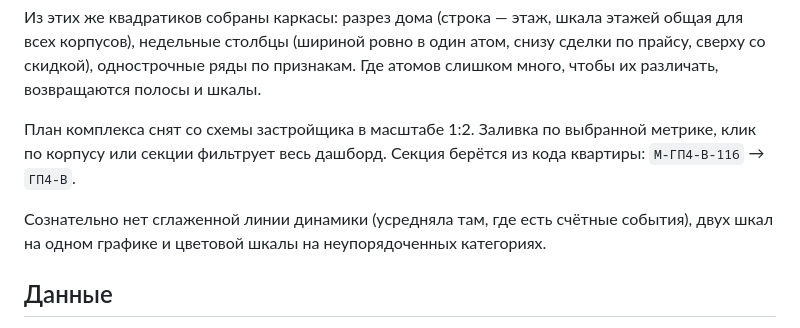
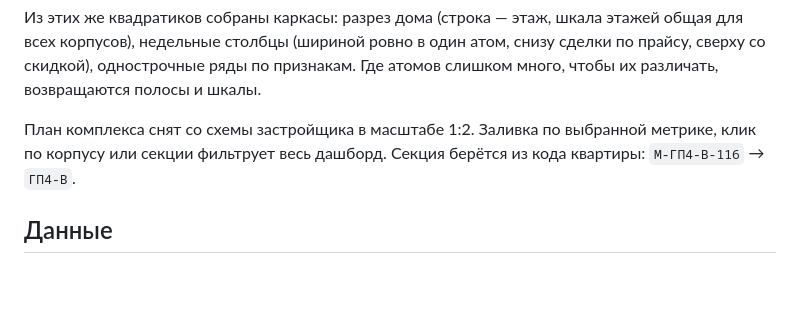
Before and after one commit to mashiro-exe/oblepikha, a Markdown page: README.md, the part around the change. Drawn GitHub-style; blank space fills up the shorter version.

```diff
--- a/README.md
+++ b/README.md
@@ -47,10 +47,6 @@
 метрике, клик по корпусу или секции фильтрует весь дашборд. Секция берётся из кода
 квартиры: `М-ГП4-В-116` → `ГП4-В`.
 
-Сознательно нет сглаженной линии динамики (усредняла там, где есть счётные
-события), двух шкал на одном графике и цветовой шкалы на неупорядоченных
-категориях.
-
 ## Данные
 
 `js/data.js` — обычный JS-файл с массивом `window.SALES_DATA`, поэтому страница
```
